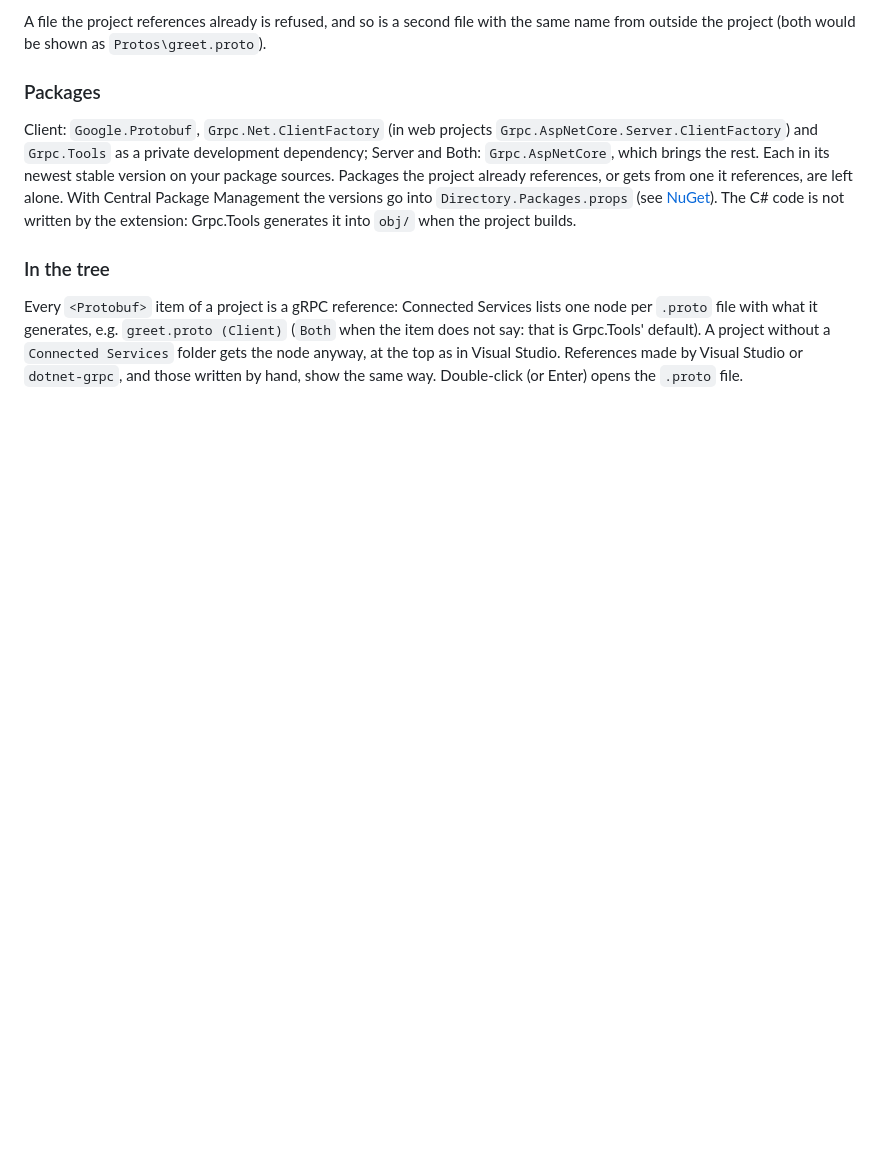
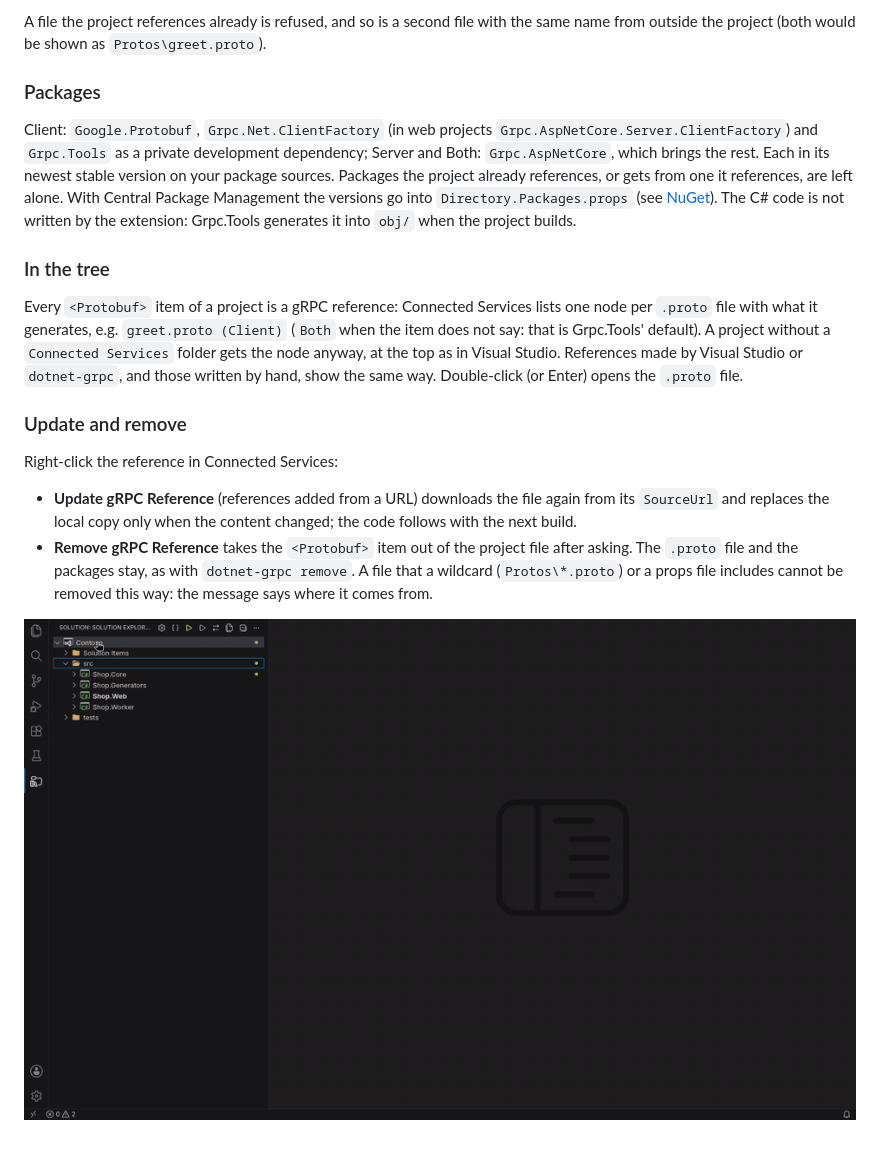
Before and after one commit to hempe/vscode-dot-studio, a Markdown page: docs/connected-services.md, the part around the change. GitHub-like rendering; pictures changed too: docs/images/grpc.gif (added); blank space fills up the shorter version.

```diff
--- a/docs/connected-services.md
+++ b/docs/connected-services.md
@@ -48,3 +48,11 @@ Client: `Google.Protobuf`, `Grpc.Net.ClientFactory` (in web projects `Grpc.AspNe
 ### In the tree
 
 Every `<Protobuf>` item of a project is a gRPC reference: Connected Services lists one node per `.proto` file with what it generates, e.g. `greet.proto (Client)` (`Both` when the item does not say: that is Grpc.Tools' default). A project without a `Connected Services` folder gets the node anyway, at the top as in Visual Studio. References made by Visual Studio or `dotnet-grpc`, and those written by hand, show the same way. Double-click (or Enter) opens the `.proto` file.
+
+### Update and remove
+
+Right-click the reference in Connected Services:
+- **Update gRPC Reference** (references added from a URL) downloads the file again from its `SourceUrl` and replaces the local copy only when the content changed; the code follows with the next build.
+- **Remove gRPC Reference** takes the `<Protobuf>` item out of the project file after asking. The `.proto` file and the packages stay, as with `dotnet-grpc remove`. A file that a wildcard (`Protos\*.proto`) or a props file includes cannot be removed this way: the message says where it comes from.
+
+![Adding a gRPC reference from a URL, then updating and removing it](images/grpc.gif)
```
Also changed, not shown: docs/context-menus.md (+7 -0 lines), docs/manual-testing.md (+1 -0 lines), 8 other files.
